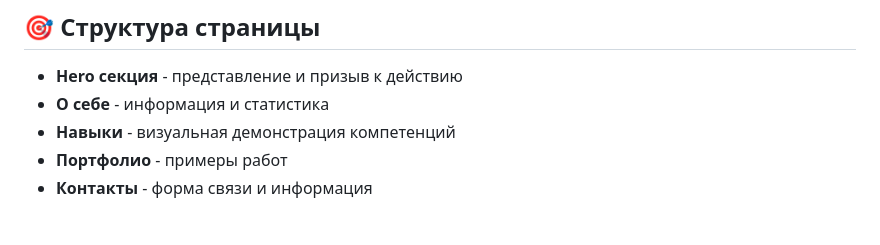
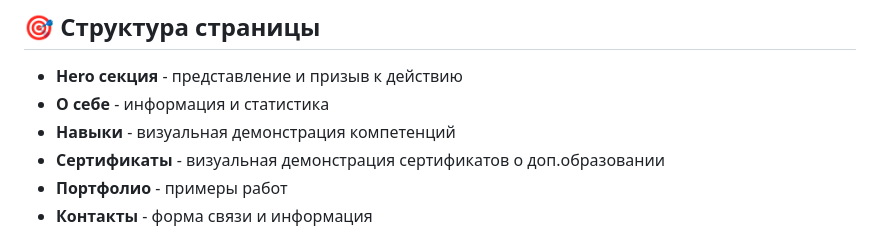
Before and after one commit to AlekseiKholin/AlekseiKholin.github.io, a Markdown page: README.md, the part around the change. Drawn GitHub-style.

```diff
--- a/README.md
+++ b/README.md
@@ -88,6 +88,7 @@ git push -u origin main
 - **Hero секция** - представление и призыв к действию
 - **О себе** - информация и статистика
 - **Навыки** - визуальная демонстрация компетенций
+- **Сертификаты** - визуальная демонстрация сертификатов о доп.образовании
 - **Портфолио** - примеры работ
 - **Контакты** - форма связи и информация
 
```
